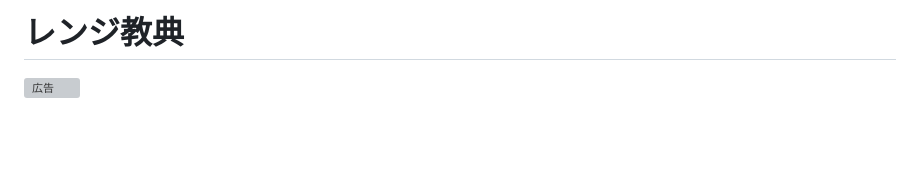
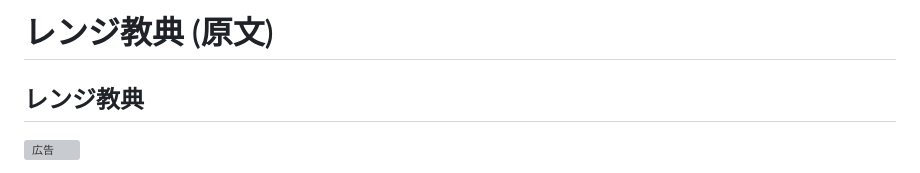
Before and after one commit to mi-go45/wiki, a Markdown page: index.md, the part around the change. Drawn GitHub-style; blank space fills up the shorter version; grey boxes are pictures that could not be loaded.

```diff
--- a/index.md
+++ b/index.md
@@ -1,4 +1,5 @@
-# レンジ教典
+# レンジ教典 (原文)
+## レンジ教典
 ![広告](xa.gif)
 
 そこのおまえ！
```
